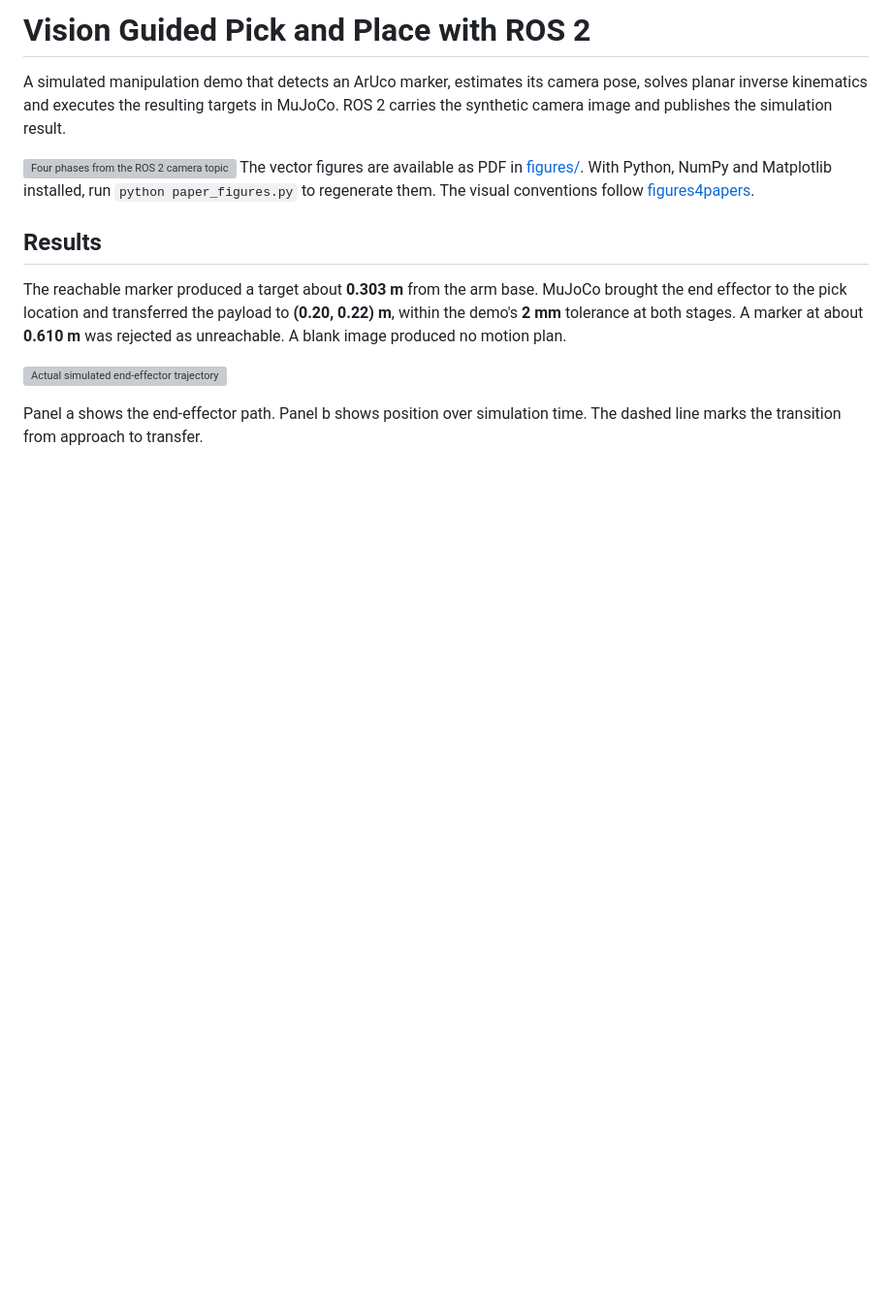
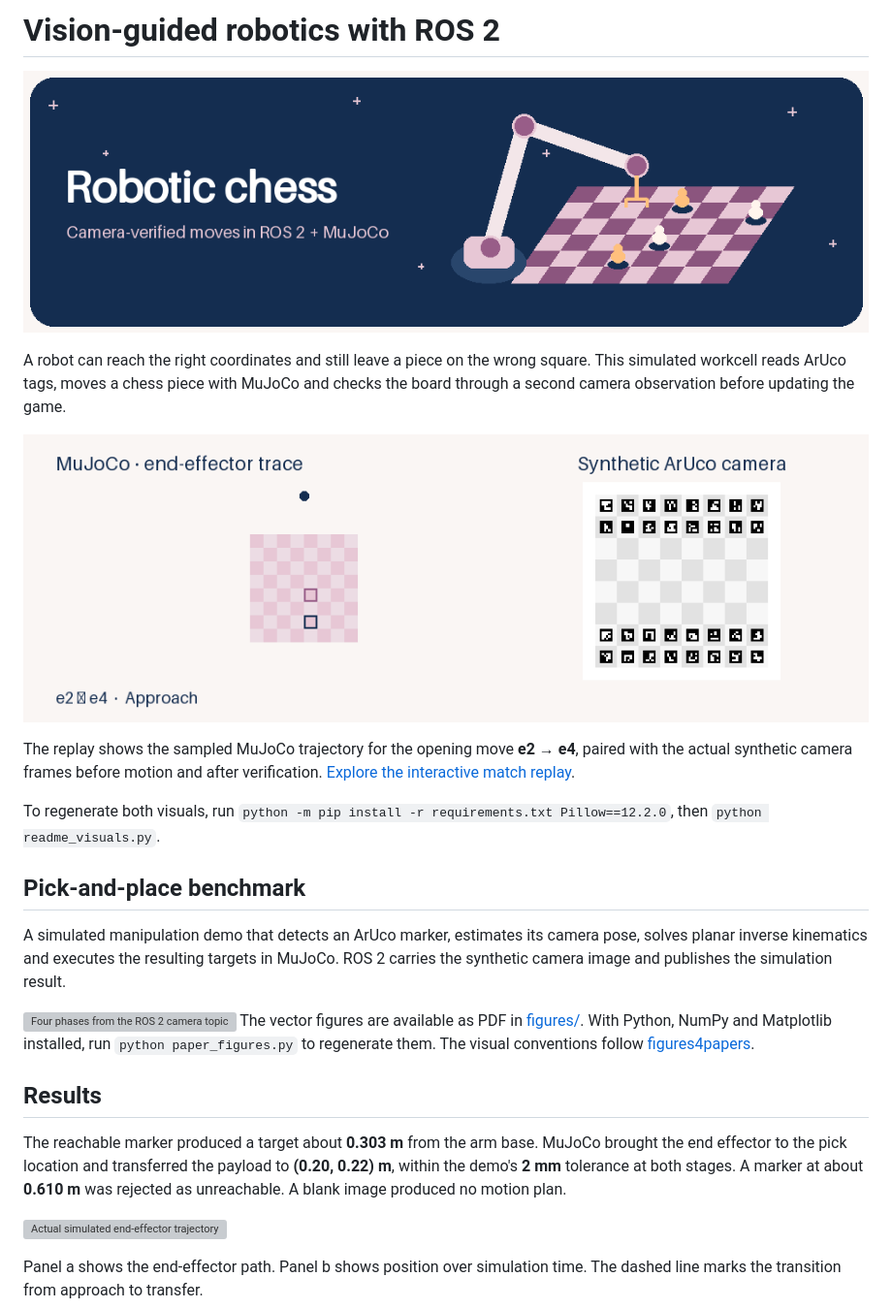
Before and after one commit to martaforjaz/ros2-vision-manipulation, a Markdown page: README.md, the part around the change. Shown at 97% size. GitHub-like rendering; pictures changed too: figures/chess-illustration.png (added), figures/chess-simulation.gif (added); blank space fills up the shorter version; grey boxes are pictures that could not be loaded.

Commit message:
Illustrate robotic chess and embed a verified simulation replay

```diff
--- a/README.md
+++ b/README.md
@@ -1,4 +1,16 @@
-# Vision Guided Pick and Place with ROS 2
+# Vision-guided robotics with ROS 2
+
+![Original illustration of a robot arm reaching across a chessboard.](figures/chess-illustration.png)
+
+A robot can reach the right coordinates and still leave a piece on the wrong square. This simulated workcell reads ArUco tags, moves a chess piece with MuJoCo and checks the board through a second camera observation before updating the game.
+
+![Animated MuJoCo end-effector trace for e2 to e4 alongside the synthetic ArUco camera before and after verification.](figures/chess-simulation.gif)
+
+The replay shows the sampled MuJoCo trajectory for the opening move **e2 → e4**, paired with the actual synthetic camera frames before motion and after verification. [Explore the interactive match replay](https://martaforjaz.github.io/#robotics).
+
+To regenerate both visuals, run `python -m pip install -r requirements.txt Pillow==12.2.0`, then `python readme_visuals.py`.
+
+## Pick-and-place benchmark
 
 A simulated manipulation demo that detects an ArUco marker, estimates its camera pose, solves planar inverse kinematics and executes the resulting targets in MuJoCo. ROS 2 carries the synthetic camera image and publishes the simulation result.
 
```
Also changed, not shown: 1 other file.
